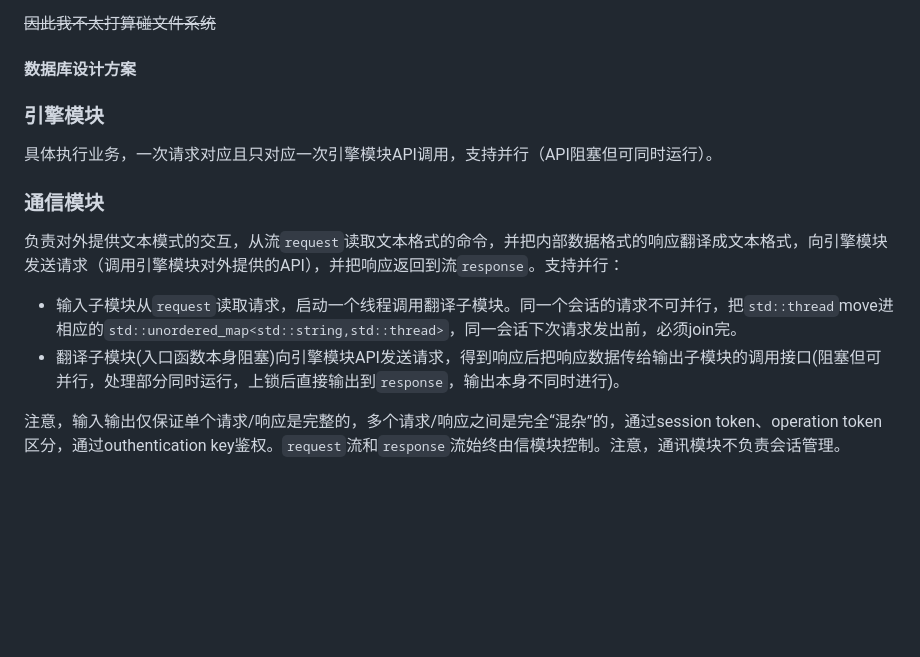
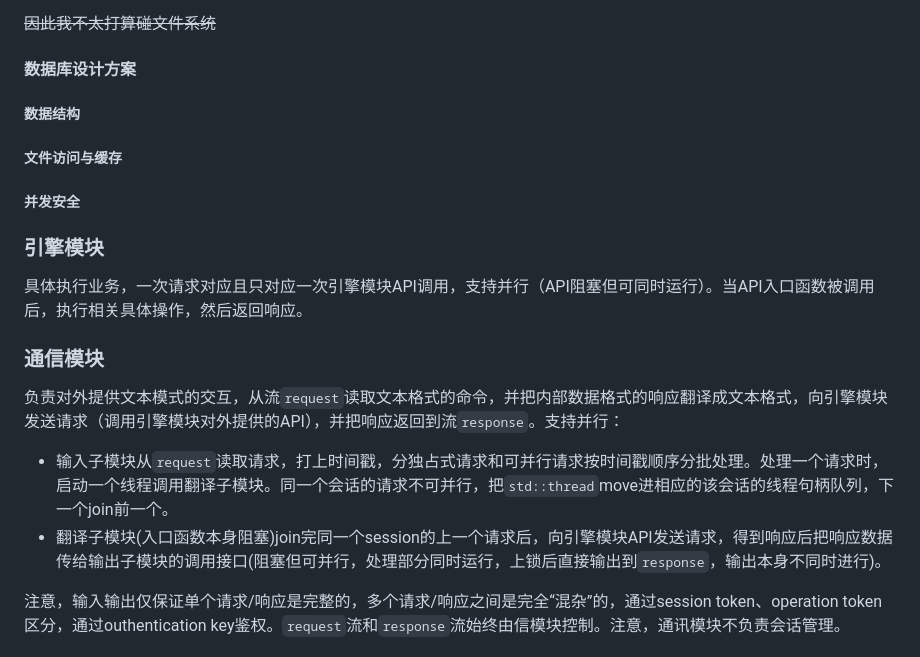
Before and after one commit to happyZYM/BH-Bookstore-2023, a Markdown page: docs/develop/总体设计文档.md, the part around the change. GitHub-like rendering; blank space fills up the shorter version.

Commit message:
docs: 完成并发相关的总体设计，准备开始确认细节合理性

```diff
--- a/docs/develop/总体设计文档.md
+++ b/docs/develop/总体设计文档.md
@@ -26,14 +26,20 @@
 ~~因此我不太打算碰文件系统~~
 
 #### 数据库设计方案
+##### 数据结构
+
+##### 文件访问与缓存
+
+##### 并发安全
+
 
 ### 引擎模块
-具体执行业务，一次请求对应且只对应一次引擎模块API调用，支持并行（API阻塞但可同时运行）。
+具体执行业务，一次请求对应且只对应一次引擎模块API调用，支持并行（API阻塞但可同时运行）。当API入口函数被调用后，执行相关具体操作，然后返回响应。
 
 ### 通信模块
 负责对外提供文本模式的交互，从流`request`读取文本格式的命令，并把内部数据格式的响应翻译成文本格式，向引擎模块发送请求（调用引擎模块对外提供的API），并把响应返回到流`response`。支持并行：
-- 输入子模块从`request`读取请求，启动一个线程调用翻译子模块。同一个会话的请求不可并行，把`std::thread`move进相应的`std::unordered_map<std::string,std::thread>`，同一会话下次请求发出前，必须join完。
-- 翻译子模块(入口函数本身阻塞)向引擎模块API发送请求，得到响应后把响应数据传给输出子模块的调用接口(阻塞但可并行，处理部分同时运行，上锁后直接输出到`response`，输出本身不同时进行)。
+- 输入子模块从`request`读取请求，打上时间戳，分独占式请求和可并行请求按时间戳顺序分批处理。处理一个请求时，启动一个线程调用翻译子模块。同一个会话的请求不可并行，把`std::thread`move进相应的该会话的线程句柄队列，下一个join前一个。
+- 翻译子模块(入口函数本身阻塞)join完同一个session的上一个请求后，向引擎模块API发送请求，得到响应后把响应数据传给输出子模块的调用接口(阻塞但可并行，处理部分同时运行，上锁后直接输出到`response`，输出本身不同时进行)。
 
 注意，输入输出仅保证单个请求/响应是完整的，多个请求/响应之间是完全“混杂”的，通过session token、operation token区分，通过outhentication key鉴权。`request`流和`response`流始终由信模块控制。注意，通讯模块不负责会话管理。
 
```
